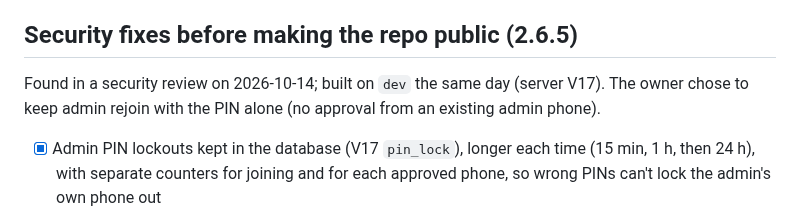
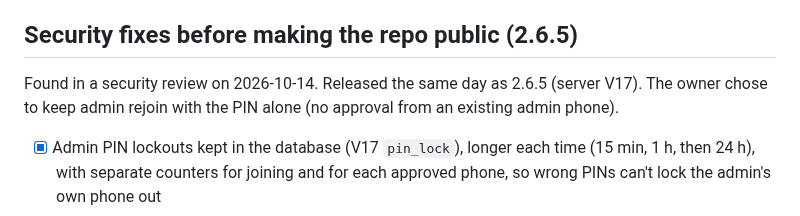
Before and after one commit to Soulmanyes/everyday-app, a Markdown page: ROADMAP.md, the part around the change. GitHub-like rendering.

Commit message:
docs: security fixes released as 2.6.5
Co-Authored-By: Claude Opus 5.5 <noreply@anthropic.com>

```diff
--- a/ROADMAP.md
+++ b/ROADMAP.md
@@ -175,7 +175,7 @@ Planned 2026-10-11. Released 2026-10-13 as 2.6.0 (server V16, Room 12). Started
 - [x] "Before the start" reminders now go up to **7 days** (were under 24 hours; server V16, decided 2026-10-13), and the event sheet offers **1 day** and **2 days before**. The scheduler looks that much further ahead. Phones on 2.5 accept them but may miss ones over a day ahead until they update.
 
 ## Security fixes before making the repo public (2.6.5)
-Found in a security review on 2026-10-14; built on `dev` the same day (server V17). The owner chose to keep admin rejoin with the PIN alone (no approval from an existing admin phone).
+Found in a security review on 2026-10-14. Released the same day as 2.6.5 (server V17). The owner chose to keep admin rejoin with the PIN alone (no approval from an existing admin phone).
 - [x] Admin PIN lockouts kept in the database (V17 `pin_lock`), longer each time (15 min, 1 h, then 24 h), with separate counters for joining and for each approved phone, so wrong PINs can't lock the admin's own phone out
 - [x] The admin's phones are notified when wrong PINs lock anything ("Wrong admin PINs for …")
 - [x] New households need a 6 to 8 digit admin PIN (existing PINs keep working)
```
